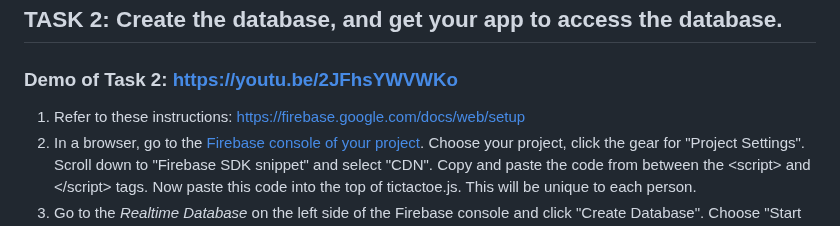
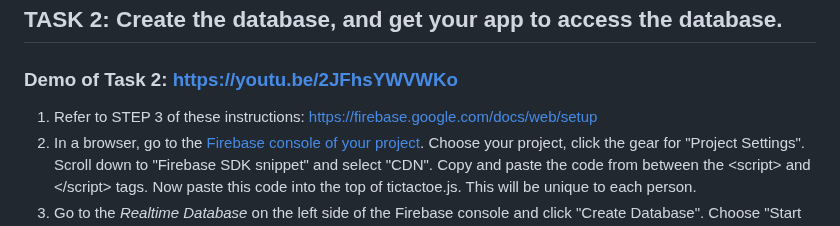
Before and after one commit to lwear/FirebaseTicTacToe, a Markdown page: README.md, the part around the change. Rendered like a GitHub page.

````diff
--- a/README.md
+++ b/README.md
@@ -77,7 +77,7 @@ java -version
     <script src="https://www.gstatic.com/firebasejs/8.3.2/firebase-database.js"></script>
   ```
     -->
-  1. Refer to these instructions: <https://firebase.google.com/docs/web/setup>
+  1. Refer to STEP 3 of these instructions: <https://firebase.google.com/docs/web/setup>
   2. In a browser, go to the [Firebase console of your project](https://console.firebase.google.com/). Choose your project, click the gear for "Project Settings".  Scroll down to "Firebase SDK snippet" and select "CDN". Copy and paste the code from between the &lt;script> and &lt;/script> tags.  Now paste this code into the top of tictactoe.js. This will be unique to each person.
   3. Go to the *Realtime Database* on the left side of the Firebase console and click "Create Database". Choose "Start in Test Mode" and click "Enable."
   4. Manually setup a child in your database by clicking "+" in the white screen under the "Data" tab.   Create `numPlayers` with a default value of 0.
````
